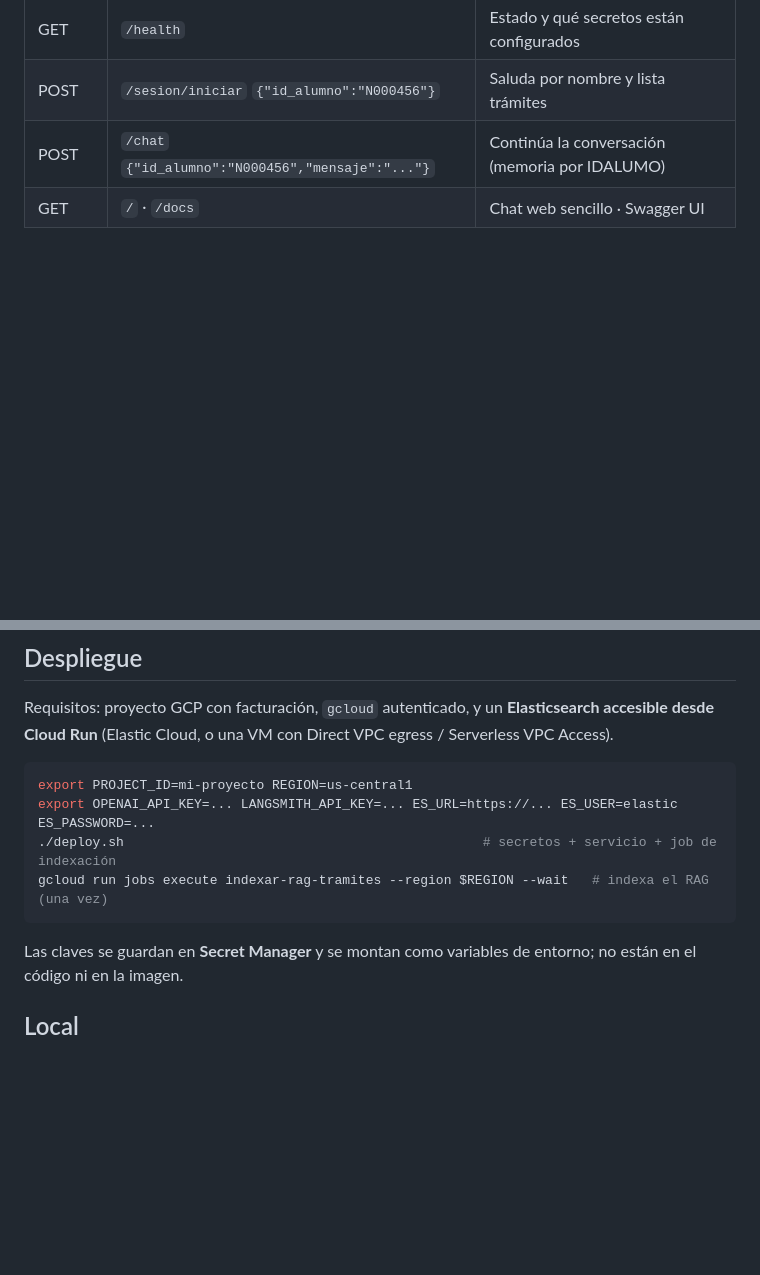
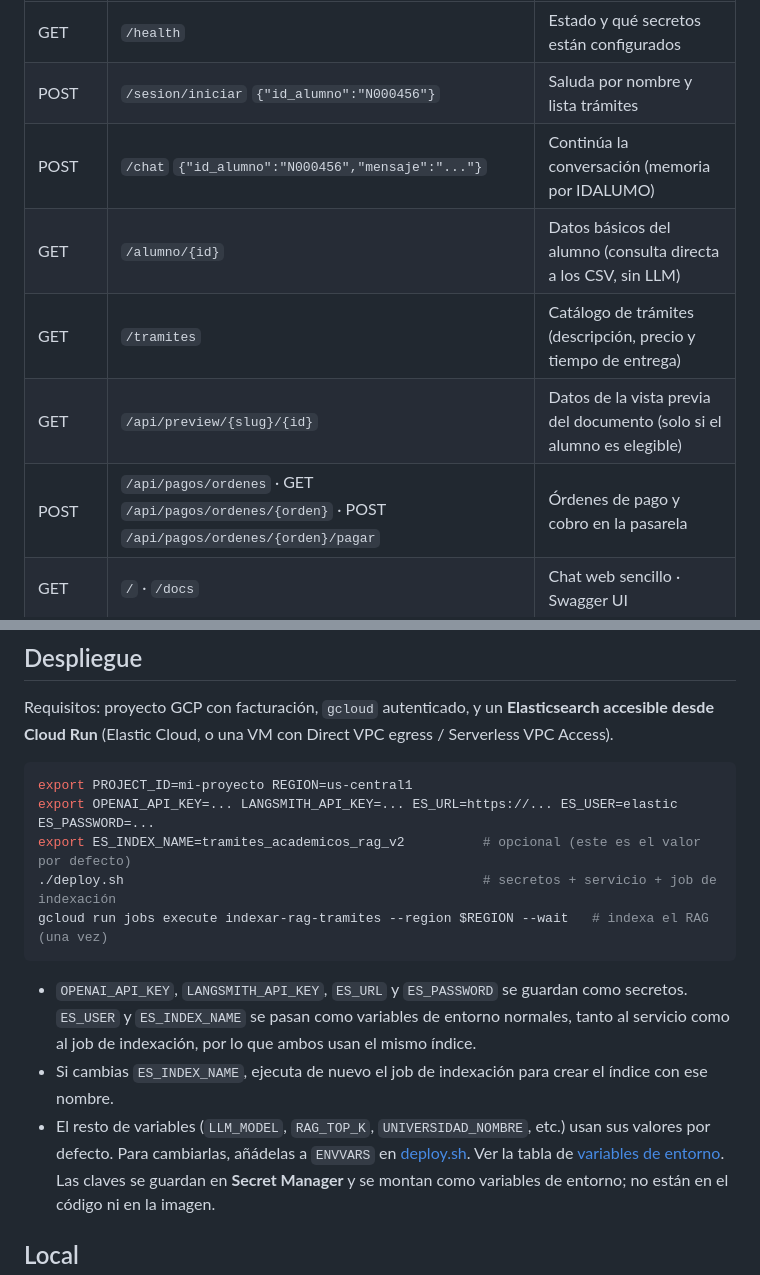
Before and after one commit to javier-santiago-modesto/asistente-virtual-tramites, a Markdown page: README.md, 2 parts joined by grey strips. GitHub-like rendering; blank space fills up the shorter version.

Commit message:
Update asistente virtual de tramites

````diff
--- a/README.md
+++ b/README.md
@@ -18,6 +19,10 @@ Dockerfile · requirements.txt (versiones fijadas) · deploy.sh
 | GET | `/health` | Estado y qué secretos están configurados |
 | POST | `/sesion/iniciar` `{"id_alumno":"N000456"}` | Saluda por nombre y lista trámites |
 | POST | `/chat` `{"id_alumno":"N000456","mensaje":"..."}` | Continúa la conversación (memoria por IDALUMO) |
+| GET | `/alumno/{id}` | Datos básicos del alumno (consulta directa a los CSV, sin LLM) |
+| GET | `/tramites` | Catálogo de trámites (descripción, precio y tiempo de entrega) |
+| GET | `/api/preview/{slug}/{id}` | Datos de la vista previa del documento (solo si el alumno es elegible) |
+| POST | `/api/pagos/ordenes` · GET `/api/pagos/ordenes/{orden}` · POST `/api/pagos/ordenes/{orden}/pagar` | Órdenes de pago y cobro en la pasarela |
 | GET | `/` · `/docs` | Chat web sencillo · Swagger UI |
 
 ## Vista previa, confirmación y pago
@@ -34,9 +39,13 @@ Requisitos: proyecto GCP con facturación, `gcloud` autenticado, y un **Elastics
 ```bash
 export PROJECT_ID=mi-proyecto REGION=us-central1
 export OPENAI_API_KEY=... LANGSMITH_API_KEY=... ES_URL=https://... ES_USER=elastic ES_PASSWORD=...
+export ES_INDEX_NAME=tramites_academicos_rag_v2          # opcional (este es el valor por defecto)
 ./deploy.sh                                              # secretos + servicio + job de indexación
 gcloud run jobs execute indexar-rag-tramites --region $REGION --wait   # indexa el RAG (una vez)
 ```
+- `OPENAI_API_KEY`, `LANGSMITH_API_KEY`, `ES_URL` y `ES_PASSWORD` se guardan como secretos. `ES_USER` y `ES_INDEX_NAME` se pasan como variables de entorno normales, tanto al servicio como al job de indexación, por lo que ambos usan el mismo índice.
+- Si cambias `ES_INDEX_NAME`, ejecuta de nuevo el job de indexación para crear el índice con ese nombre.
+- El resto de variables (`LLM_MODEL`, `RAG_TOP_K`, `UNIVERSIDAD_NOMBRE`, etc.) usan sus valores por defecto. Para cambiarlas, añádelas a `ENVVARS` en [deploy.sh](deploy.sh). Ver la tabla de [variables de entorno](#variables-de-entorno).
 Las claves se guardan en **Secret Manager** y se montan como variables de entorno; no están en el código ni en la imagen.
 
 ## Local
````
Also changed, not shown: other parts of README.md (+53 -2 lines).
